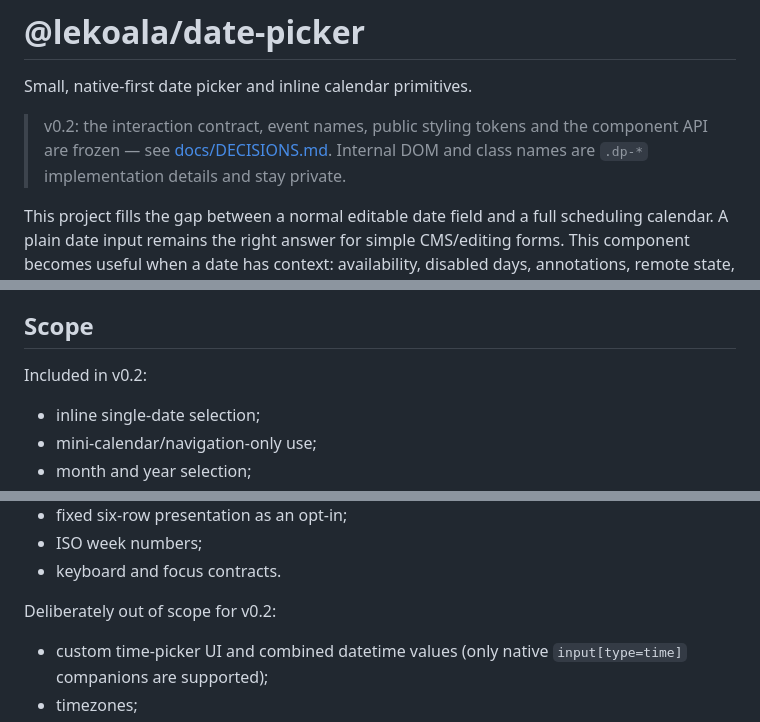
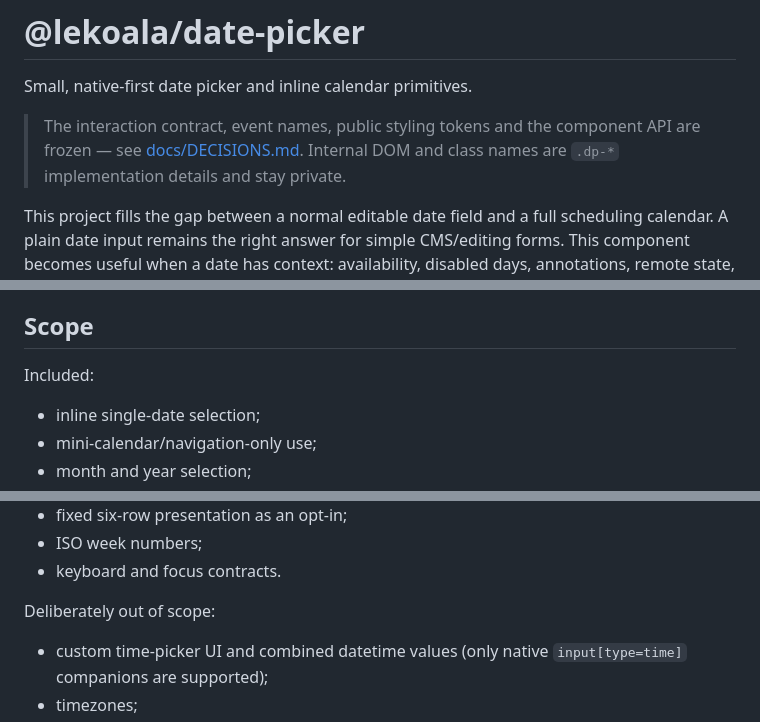
Before and after one commit to lekoala/date-picker, a Markdown page: README.md, 3 parts joined by grey strips. GitHub-like rendering.

Commit message:
cleanup docs

```diff
--- a/README.md
+++ b/README.md
@@ -2,7 +2,7 @@
 
 Small, native-first date picker and inline calendar primitives.
 
-> v0.2: the interaction contract, event names, public styling tokens and the component API are frozen — see [docs/DECISIONS.md](docs/DECISIONS.md). Internal DOM and class names are `.dp-*` implementation details and stay private.
+> The interaction contract, event names, public styling tokens and the component API are frozen — see [docs/DECISIONS.md](docs/DECISIONS.md). Internal DOM and class names are `.dp-*` implementation details and stay private.
 
 This project fills the gap between a normal editable date field and a full scheduling calendar. A plain date input remains the right answer for simple CMS/editing forms. This component becomes useful when a date has context: availability, disabled days, annotations, remote state, start/end relationships, or a mini calendar that navigates another view.
 
@@ -216,7 +216,7 @@ The default ESM exports point at `src/`, matching the native-first development s
 
 ## Scope
 
-Included in v0.2:
+Included:
 
 - inline single-date selection;
 - mini-calendar/navigation-only use;
@@ -238,7 +238,7 @@ Included in v0.2:
 - ISO week numbers;
 - keyboard and focus contracts.
 
-Deliberately out of scope for v0.2:
+Deliberately out of scope:
 
 - custom time-picker UI and combined datetime values (only native `input[type=time]` companions are supported);
 - timezones;
```
Also changed, not shown: docs/DECISIONS.md (+1 -1 lines).
